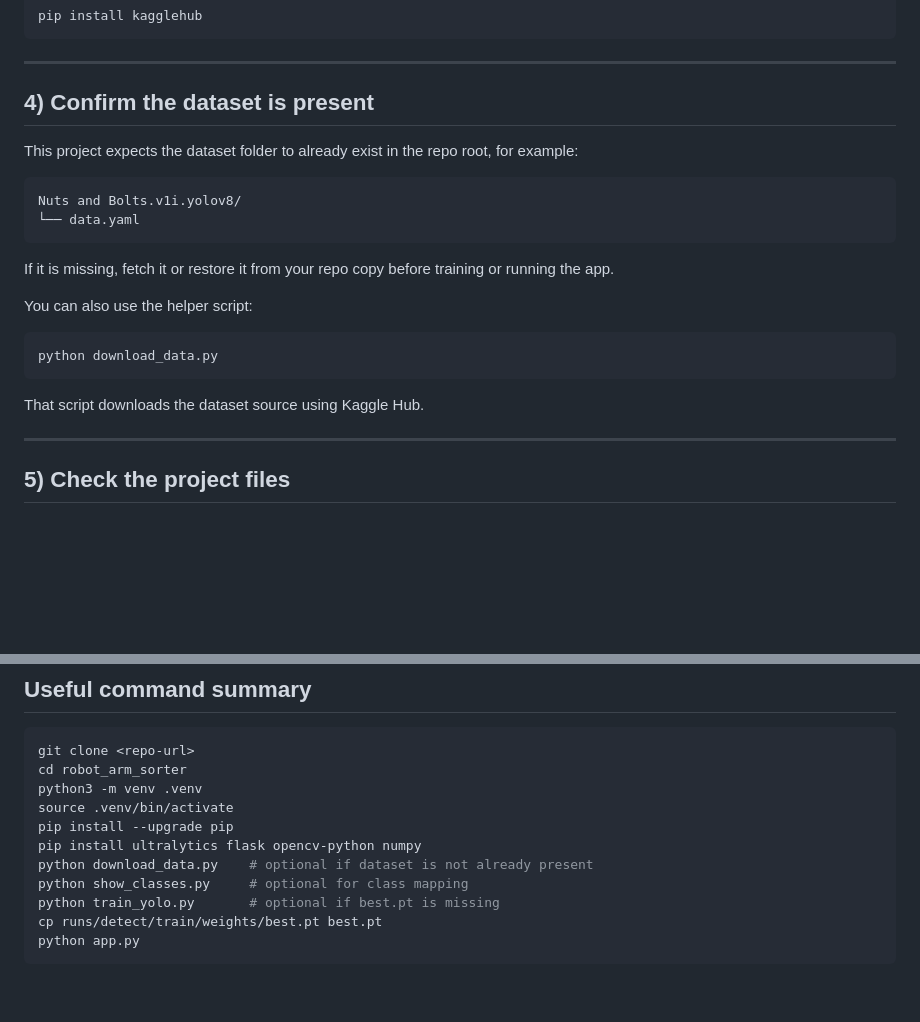
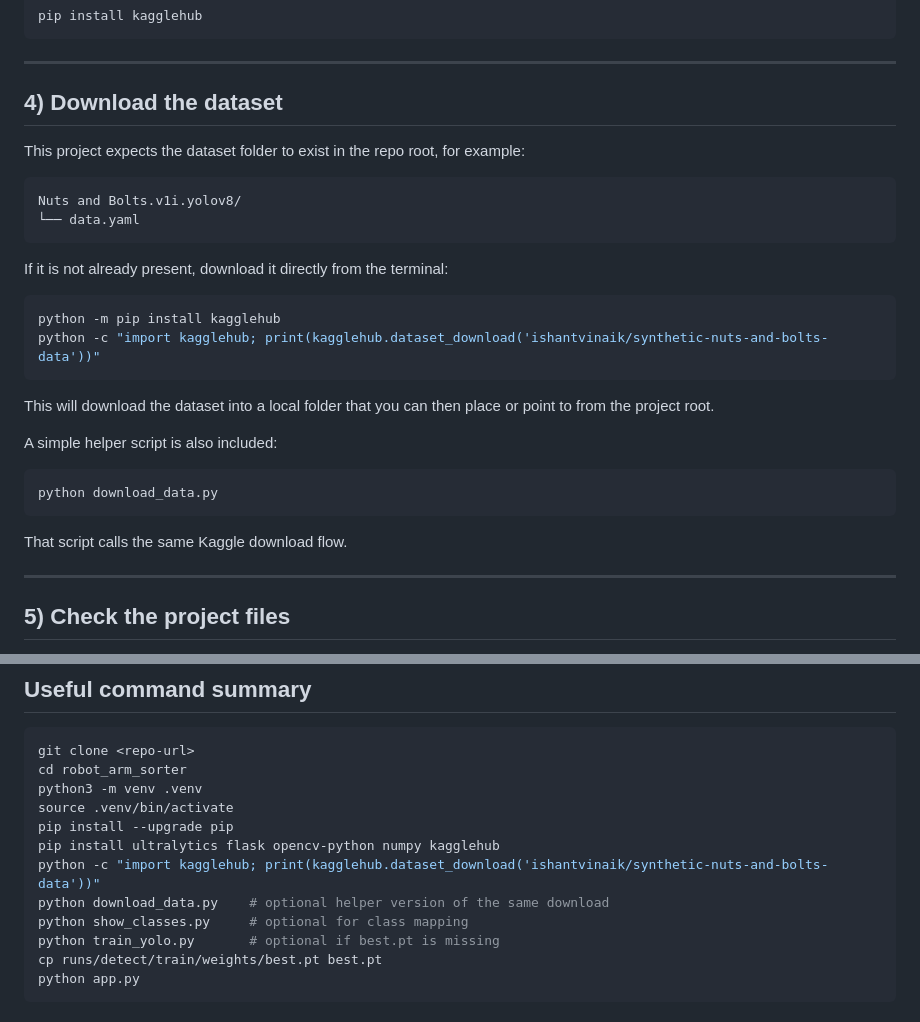
Before and after one commit to Kazxd/3dof-sorter, a Markdown page: README.md, 2 parts joined by grey strips. Rendered like a GitHub page; blank space fills up the shorter version.

````diff
--- a/README.md
+++ b/README.md
@@ -55,24 +55,31 @@ pip install kagglehub
 
 ---
 
-## 4) Confirm the dataset is present
+## 4) Download the dataset
 
-This project expects the dataset folder to already exist in the repo root, for example:
+This project expects the dataset folder to exist in the repo root, for example:
 
 ```text
 Nuts and Bolts.v1i.yolov8/
 └── data.yaml
 ```
 
-If it is missing, fetch it or restore it from your repo copy before training or running the app.
+If it is not already present, download it directly from the terminal:
 
-You can also use the helper script:
+```bash
+python -m pip install kagglehub
+python -c "import kagglehub; print(kagglehub.dataset_download('ishantvinaik/synthetic-nuts-and-bolts-data'))"
+```
+
+This will download the dataset into a local folder that you can then place or point to from the project root.
+
+A simple helper script is also included:
 
 ```bash
 python download_data.py
 ```
 
-That script downloads the dataset source using Kaggle Hub.
+That script calls the same Kaggle download flow.
 
 ---
 
@@ -254,8 +261,9 @@ cd robot_arm_sorter
 python3 -m venv .venv
 source .venv/bin/activate
 pip install --upgrade pip
-pip install ultralytics flask opencv-python numpy
-python download_data.py    # optional if dataset is not already present
+pip install ultralytics flask opencv-python numpy kagglehub
+python -c "import kagglehub; print(kagglehub.dataset_download('ishantvinaik/synthetic-nuts-and-bolts-data'))"
+python download_data.py    # optional helper version of the same download
 python show_classes.py     # optional for class mapping
 python train_yolo.py       # optional if best.pt is missing
 cp runs/detect/train/weights/best.pt best.pt
````
